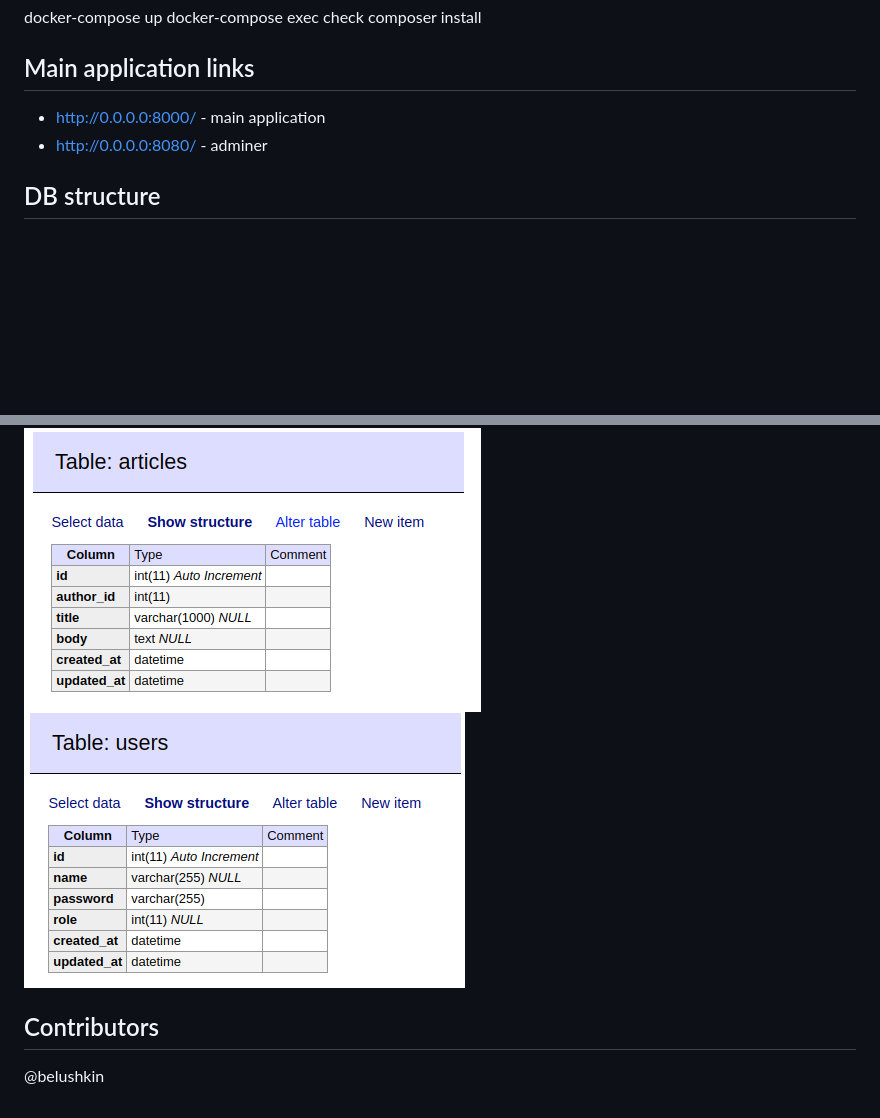
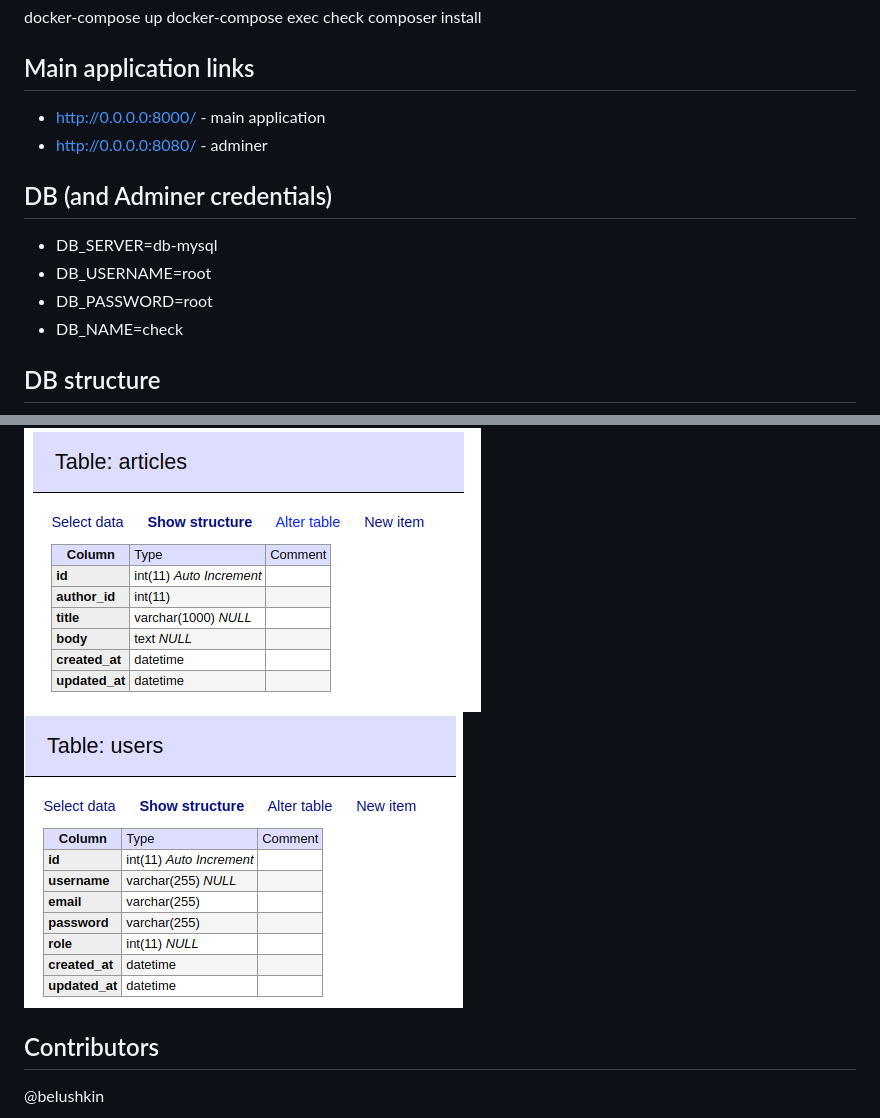
Before and after one commit to belushkin/check, a Markdown page: README.md, 2 parts joined by grey strips. Rendered like a GitHub page; pictures changed too: public/assets/img/image5.png; blank space fills up the shorter version.

```diff
--- a/README.md
+++ b/README.md
@@ -24,6 +24,12 @@ docker-compose exec check composer install
 - http://0.0.0.0:8000/ - main application
 - http://0.0.0.0:8080/ - adminer
 
+## DB (and Adminer credentials)
+- DB_SERVER=db-mysql
+- DB_USERNAME=root
+- DB_PASSWORD=root
+- DB_NAME=check
+
 ## DB structure
 ![alt text](./public/assets/img/image2.png)
 ![alt text](./public/assets/img/image3.png)
```
Also changed, not shown: 7 other files.
